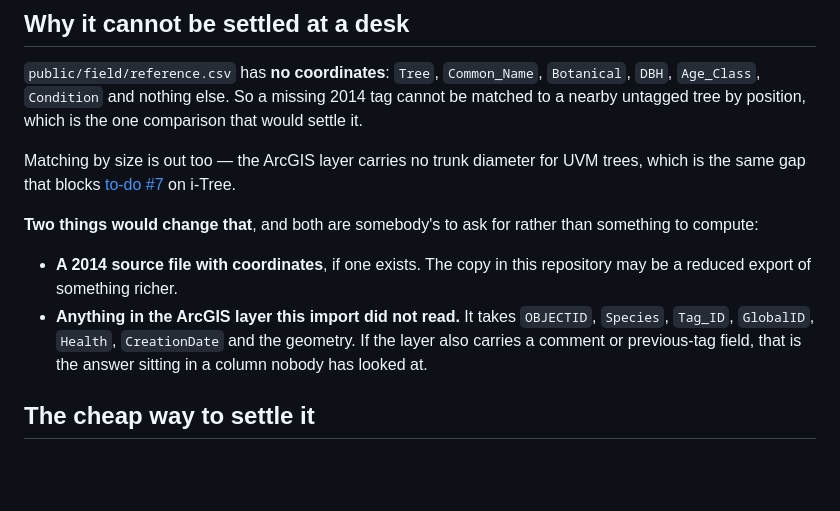
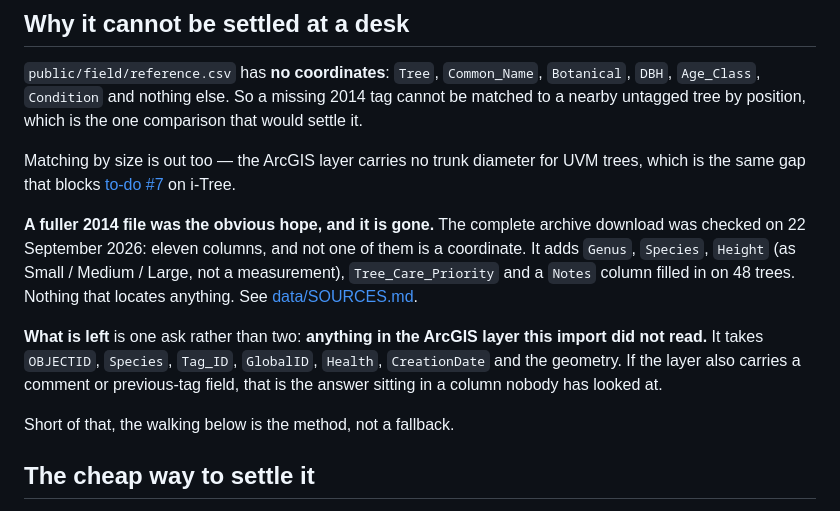
Before and after one commit to durodriguez/Florestas_VT, a Markdown page: docs/TAG-COVERAGE.md, the part around the change. Drawn GitHub-style; blank space fills up the shorter version.

```diff
--- a/docs/TAG-COVERAGE.md
+++ b/docs/TAG-COVERAGE.md
@@ -105,15 +105,20 @@ one comparison that would settle it.
 Matching by size is out too — the ArcGIS layer carries no trunk diameter for
 UVM trees, which is the same gap that blocks [to-do #7](TODO.md) on i-Tree.
 
-**Two things would change that**, and both are somebody's to ask for rather
-than something to compute:
+**A fuller 2014 file was the obvious hope, and it is gone.** The complete
+archive download was checked on 22 September 2026: eleven columns, and not one
+of them is a coordinate. It adds `Genus`, `Species`, `Height` (as Small /
+Medium / Large, not a measurement), `Tree_Care_Priority` and a `Notes` column
+filled in on 48 trees. Nothing that locates anything. See
+[data/SOURCES.md](../data/SOURCES.md).
 
-- **A 2014 source file with coordinates**, if one exists. The copy in this
-  repository may be a reduced export of something richer.
-- **Anything in the ArcGIS layer this import did not read.** It takes
-  `OBJECTID`, `Species`, `Tag_ID`, `GlobalID`, `Health`, `CreationDate` and the
-  geometry. If the layer also carries a comment or previous-tag field, that is
-  the answer sitting in a column nobody has looked at.
+**What is left** is one ask rather than two: **anything in the ArcGIS layer
+this import did not read.** It takes `OBJECTID`, `Species`, `Tag_ID`,
+`GlobalID`, `Health`, `CreationDate` and the geometry. If the layer also
+carries a comment or previous-tag field, that is the answer sitting in a
+column nobody has looked at.
+
+Short of that, the walking below is the method, not a fallback.
 
 ## The cheap way to settle it
 
```
Also changed, not shown: data/SOURCES.md (+23 -5 lines), docs/TODO.md (+45 -32 lines).
